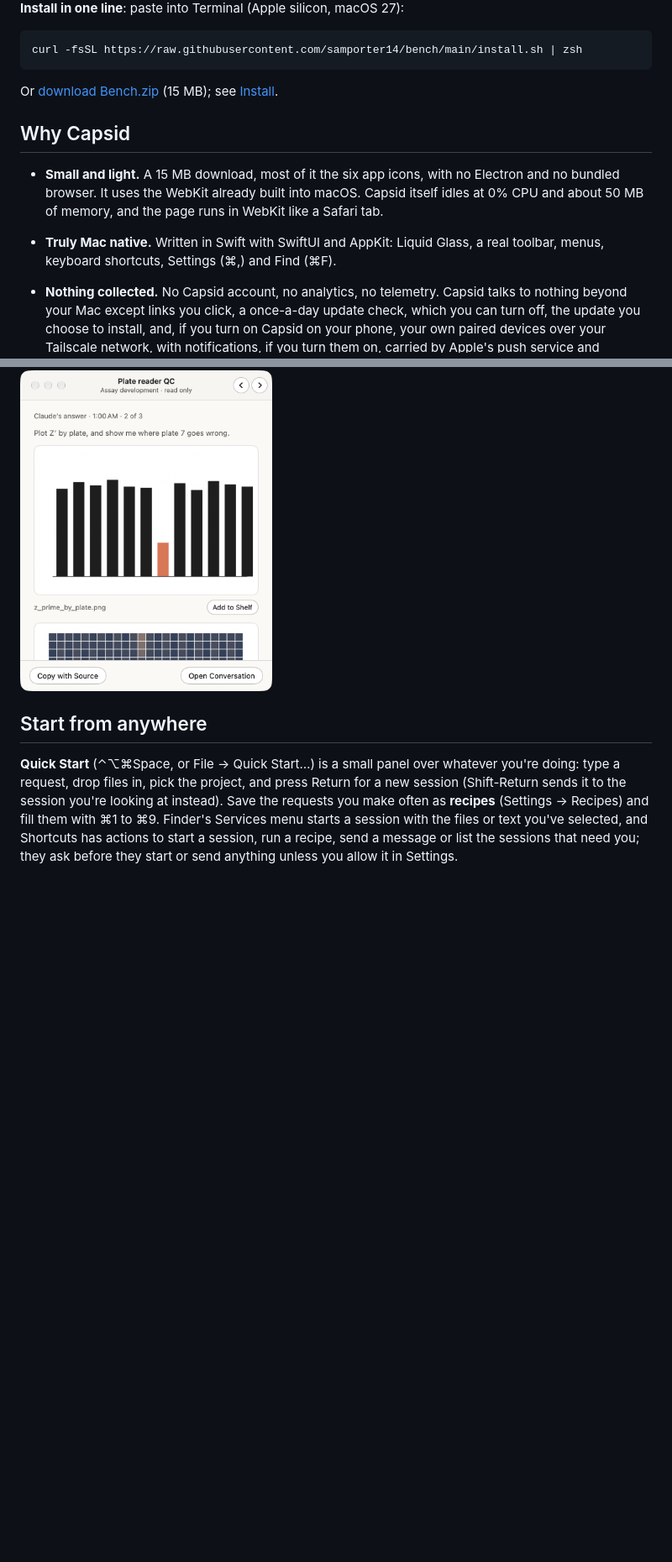
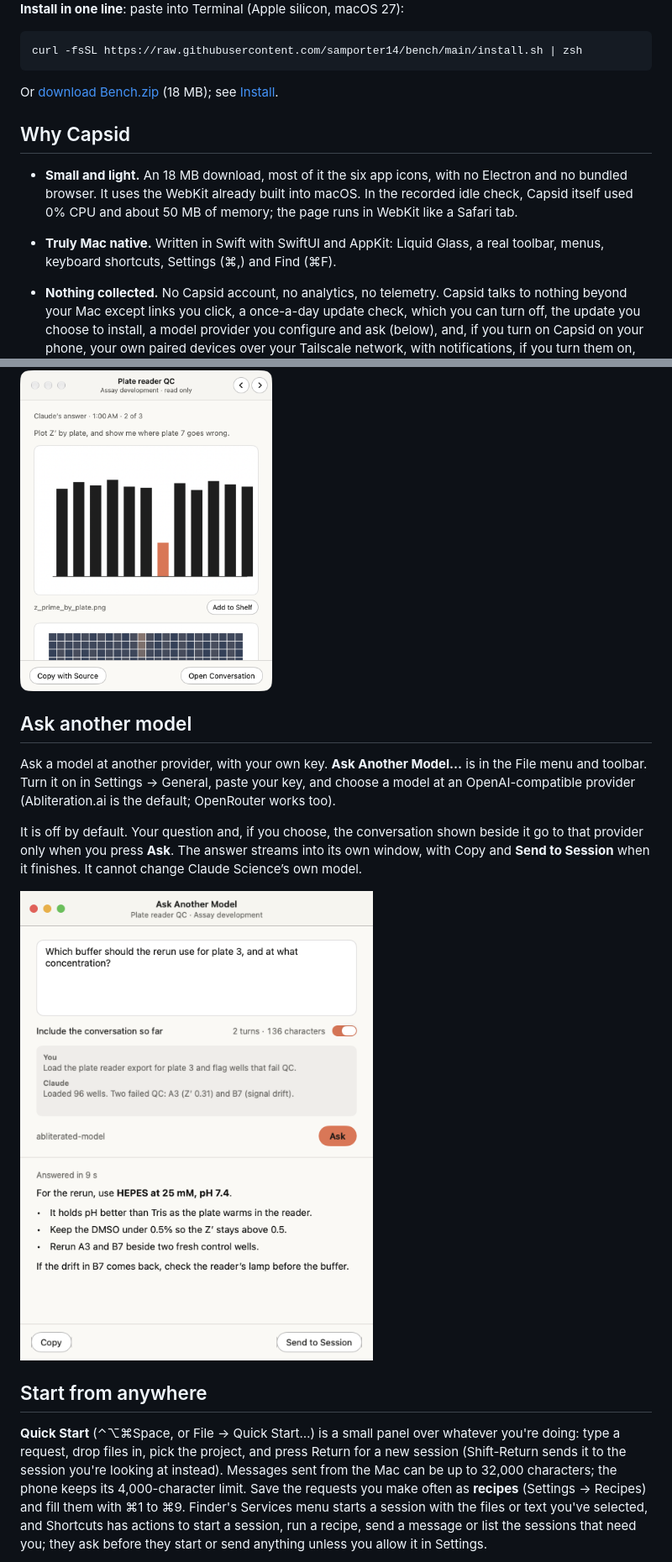
Before and after one commit to samporter14/bench, a Markdown page: README.md, 2 parts joined by grey strips. Shown: that part at 84% size. GitHub-like rendering; pictures changed too: docs/ask-another-model.png (added); blank space fills up the shorter version.

Commit message:
Describe Shelf text, another model and longer Mac messages

````diff
--- a/README.md
+++ b/README.md
@@ -12,20 +12,21 @@
 curl -fsSL https://raw.githubusercontent.com/samporter14/bench/main/install.sh | zsh
 ```
 
-Or [download Bench.zip](https://github.com/samporter14/bench/releases/latest/download/Bench.zip) (15 MB); see [Install](#install).
+Or [download Bench.zip](https://github.com/samporter14/bench/releases/latest/download/Bench.zip) (18 MB); see [Install](#install).
 
 ## Why Capsid
 
-- **Small and light.** A 15 MB download, most of it the six app icons, with
+- **Small and light.** An 18 MB download, most of it the six app icons, with
   no Electron and no bundled browser. It uses the WebKit already built into
-  macOS. Capsid itself idles at 0% CPU and about 50 MB of memory, and the page
-  runs in WebKit like a Safari tab.
+  macOS. In the recorded idle check, Capsid itself used 0% CPU and about
+  50 MB of memory; the page runs in WebKit like a Safari tab.
 - **Truly Mac native.** Written in Swift with SwiftUI and AppKit: Liquid
   Glass, a real toolbar, menus, keyboard shortcuts, Settings (⌘,) and Find
   (⌘F).
 - **Nothing collected.** No Capsid account, no analytics, no telemetry. Capsid
   talks to nothing beyond your Mac except links you click, a once-a-day
-  update check, which you can turn off, the update you choose to install, and, if you turn on Capsid on your phone,
+  update check, which you can turn off, the update you choose to install,
+  a model provider you configure and ask (below), and, if you turn on Capsid on your phone,
   your own paired devices over your Tailscale network, with notifications,
   if you turn them on, carried by Apple's push service and encrypted so only
   your device can read them. Capsid reads Claude Science and changes nothing
@@ -183,12 +190,28 @@ phone does, a page at a time, waits while you type, and writes nothing.
 
 <img src="docs/reference.png" width="300" alt="A reference window titled Plate reader QC, read only: the question, then Claude's figure full width with Add to Shelf under it, and Copy with Source and Open Conversation at the foot">
 
+## Ask another model
+
+Ask a model at another provider, with your own key. **Ask Another Model…**
+is in the File menu and toolbar. Turn it on in Settings → General, paste
+your key, and choose a model at an OpenAI-compatible provider
+(Abliteration.ai is the default; OpenRouter works too).
+
+It is off by default. Your question and, if you choose, the conversation
+shown beside it go to that provider only when you press **Ask**. The answer
+streams into its own window, with Copy and **Send to Session** when it
+finishes. It cannot change Claude Science’s own model.
+
+<img src="docs/ask-another-model.png" width="420" alt="Ask Another Model for the made-up Plate reader QC session: a question, the included conversation, a finished answer, Copy and Send to Session">
+
 ## Start from anywhere
 
 **Quick Start** (⌃⌥⌘Space, or File → Quick Start…) is a small panel over
 whatever you're doing: type a request, drop files in, pick the project, and
 press Return for a new session (Shift-Return sends it to the session you're
-looking at instead). Save the requests you make often as **recipes**
+looking at instead). Messages sent from the Mac can be up to 32,000
+characters; the phone keeps its 4,000-character limit. Save the requests you
+make often as **recipes**
 (Settings → Recipes) and fill them with ⌘1 to ⌘9. Finder's Services menu
 starts a session with the files or text you've selected, and Shortcuts has
 actions to start a session, run a recipe, send a message or list the sessions
````
Also changed, not shown: other parts of README.md (+10 -4 lines).
